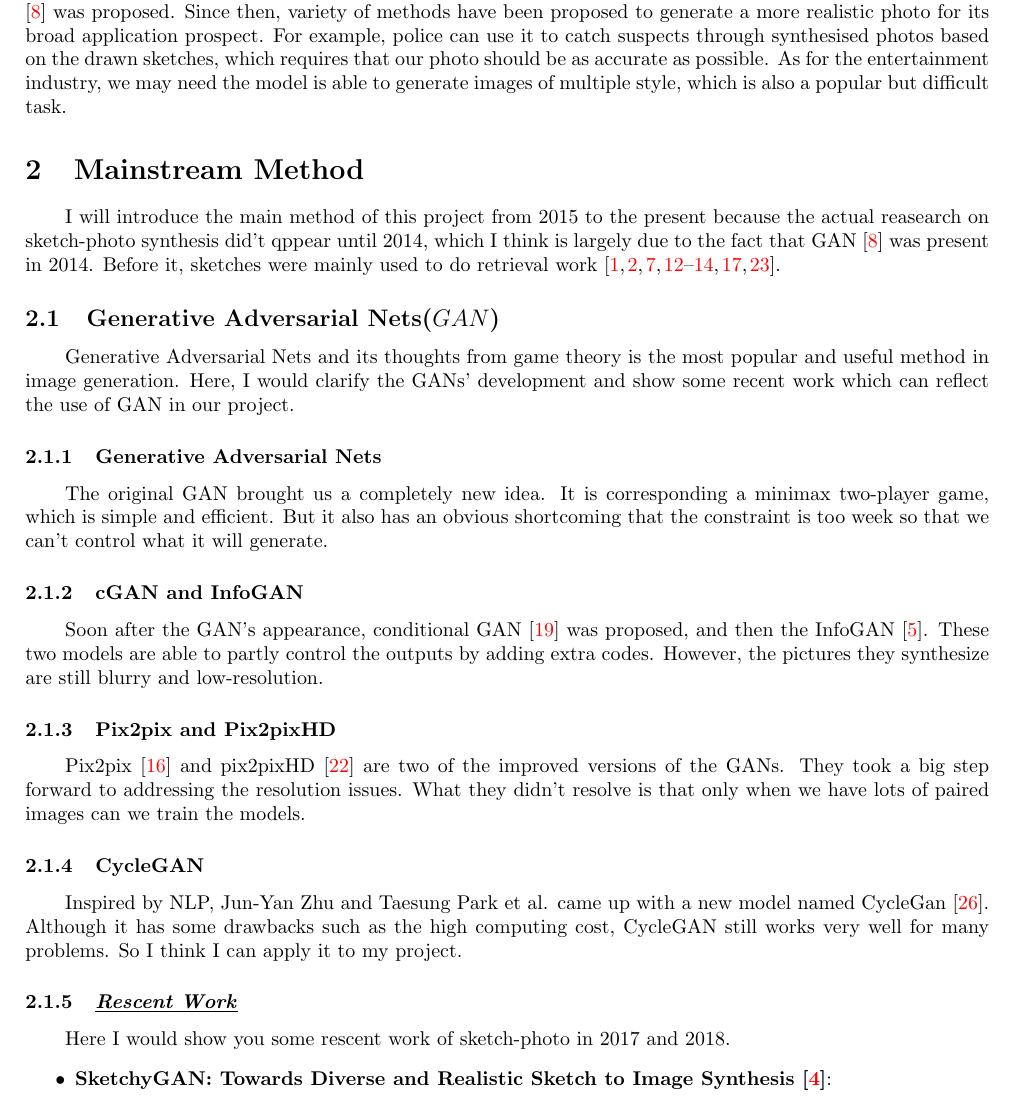
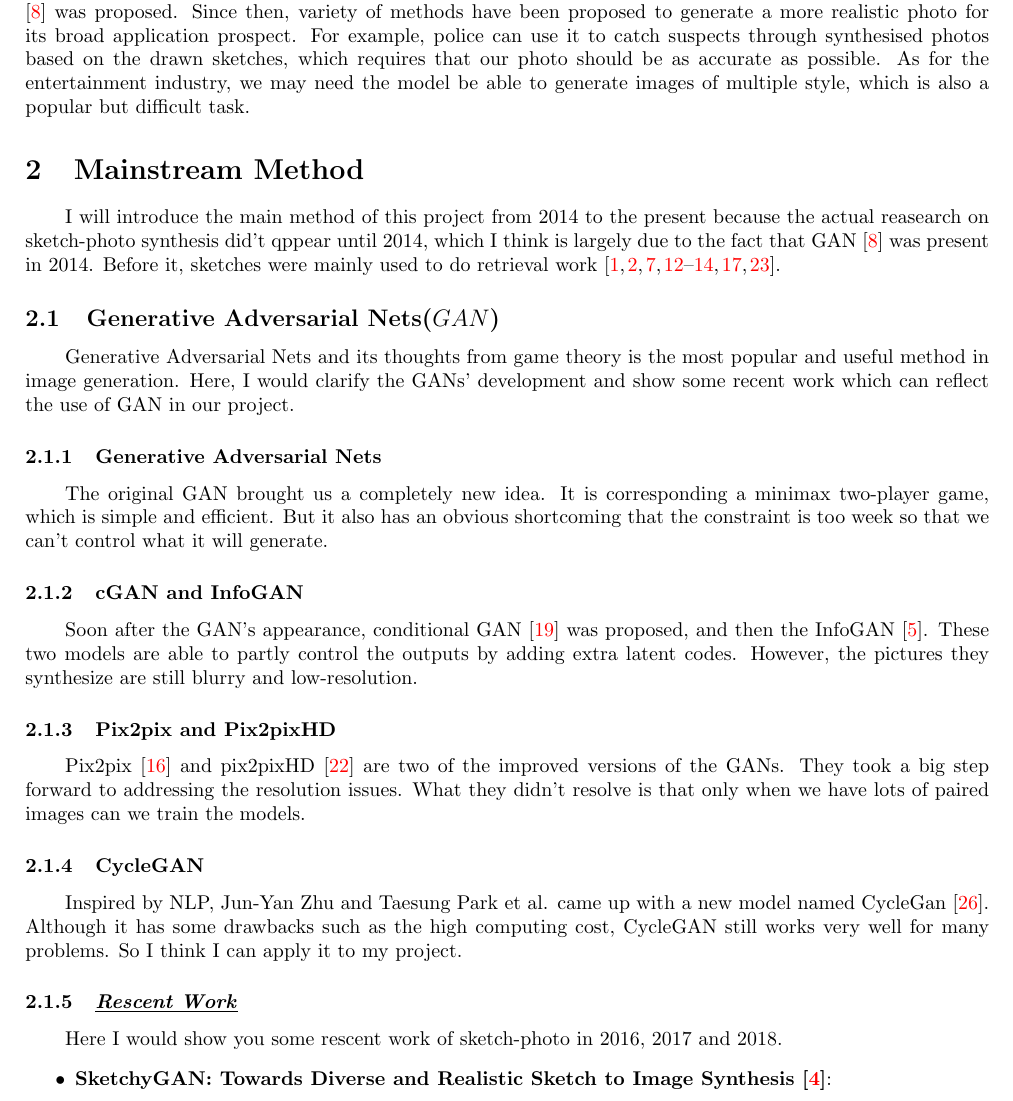
Before and after one commit to chenfeng123456/Deep-Learning, a LaTeX document (summary/summary.tex): part of page 1 of 4, cut so that both start at the same text. Compiled offline with pdfLaTeX.

Commit message:
change the summary

```diff
--- a/summary/summary.tex
+++ b/summary/summary.tex
@@ -36,10 +36,10 @@ linkcolor=blue
 
 \section{History and Significance}
 
-\indent Synthesizing realistic photo from sketches drawn by human has been a challenging and hot problem for a long time. The research of this technique can be traced back to 2009\cite{Chen2009Sketch2Photo}. However, the technique of image generation and image-to-image transfer did not rise up until 2014, when the Generative Adversarial Nets(GAN)\cite{Goodfellow2014Generative} was proposed. Since then, variety of methods have been proposed to generate a more realistic photo for its broad application prospect. For example, police can use it to catch suspects through synthesised photos based on the drawn sketches, which requires that our photo should be as accurate as possible. As for the entertainment industry, we may need the model is able to generate images of multiple style, which is also a popular but difficult task.
+\indent Synthesizing realistic photo from sketches drawn by human has been a challenging and hot problem for a long time. The research of this technique can be traced back to 2009\cite{Chen2009Sketch2Photo}. However, the technique of image generation and image-to-image transfer did not rise up until 2014, when the Generative Adversarial Nets(GAN)\cite{Goodfellow2014Generative} was proposed. Since then, variety of methods have been proposed to generate a more realistic photo for its broad application prospect. For example, police can use it to catch suspects through synthesised photos based on the drawn sketches, which requires that our photo should be as accurate as possible. As for the entertainment industry, we may need the model be able to generate images of multiple style, which is also a popular but difficult task.
 
 \section{Mainstream Method}
-\indent I will introduce the main method of this project from 2015 to the present because the actual reasearch on sketch-photo synthesis did't qppear until 2014, which I think is largely due to the fact that GAN \cite{Goodfellow2014Generative} was present in 2014. Before it, sketches were mainly used to do retrieval work \cite{Cao2010MindFinder, Eitz2010An, Hu2010Gradient, Wang2010MindFinder, Cao2011Edgel, Hu2011A, Hu2013A, Lin20143D}.
+\indent I will introduce the main method of this project from 2014 to the present because the actual reasearch on sketch-photo synthesis did't qppear until 2014, which I think is largely due to the fact that GAN \cite{Goodfellow2014Generative} was present in 2014. Before it, sketches were mainly used to do retrieval work \cite{Cao2010MindFinder, Eitz2010An, Hu2010Gradient, Wang2010MindFinder, Cao2011Edgel, Hu2011A, Hu2013A, Lin20143D}.
 
 
 \subsection{Generative Adversarial Nets($GAN$)}
@@ -52,7 +52,7 @@ Generative Adversarial Nets and its thoughts from game theory is the most popula
 \indent The original GAN brought us a completely new idea. It is corresponding a minimax two-player game, which is simple and efficient. But it also has an obvious shortcoming that the constraint is too week so that we can't control what it will generate.
 
 \subsubsection{cGAN and InfoGAN}
-\indent Soon after the GAN's appearance, conditional GAN \cite{Mirza2014Conditional} was proposed, and then the InfoGAN \cite{Chen2016InfoGAN}. These two models are able to partly control the outputs by adding extra codes. However, the pictures they synthesize are still blurry and low-resolution.
+\indent Soon after the GAN's appearance, conditional GAN \cite{Mirza2014Conditional} was proposed, and then the InfoGAN \cite{Chen2016InfoGAN}. These two models are able to partly control the outputs by adding extra latent codes. However, the pictures they synthesize are still blurry and low-resolution.
 
 
 \subsubsection{Pix2pix and Pix2pixHD}
@@ -62,7 +62,7 @@ Generative Adversarial Nets and its thoughts from game theory is the most popula
 \indent Inspired by NLP, Jun-Yan Zhu and Taesung Park et al. came up with a new model named CycleGan \cite{Zhu2017Unpaired}. Although it has some drawbacks such as the high computing cost, CycleGAN still works very well for many problems. So I think I can apply it to my project.
 
 \subsubsection{\underline{\textbf{\emph{Rescent Work}}}}
-\indent Here I would show you some rescent work of sketch-photo in 2017 and 2018.
+\indent Here I would show you some rescent work of sketch-photo in 2016, 2017 and 2018.
 \begin{itemize}
 \item \textbf{SketchyGAN: Towards Diverse and Realistic Sketch to Image Synthesis\cite{Chen2018SketchyGAN}}: \par
 A new network structure proposed for generative task. It works better than retrieval model but the result is still blurry and low-resolution. Moreover, it is too faithful to the badly drawn pictures to keep the realism.
```
Also changed, not shown: summary/summary.pdf, 3 other files.
